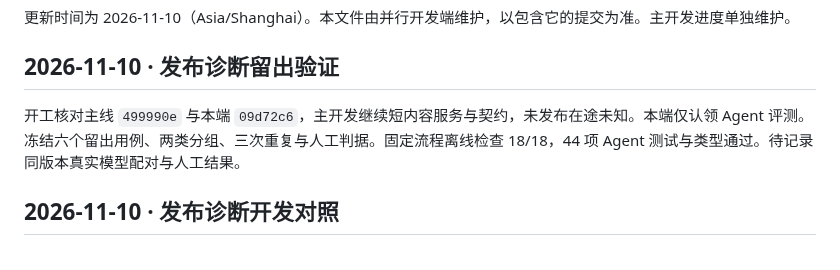
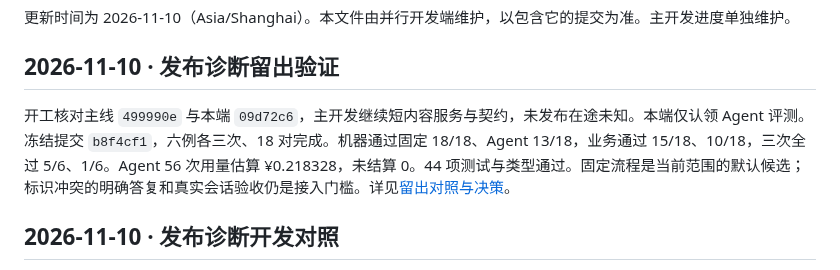
Before and after one commit to Xstly1014/Tako, a Markdown page: docs/handoff/parallel-progress.md, the part around the change. GitHub-like rendering.

Commit message:
Record held-out comparison and select fixed author lookup

```diff
--- a/docs/handoff/parallel-progress.md
+++ b/docs/handoff/parallel-progress.md
@@ -4,7 +4,7 @@
 
 ## 2026-11-10 · 发布诊断留出验证
 
-开工核对主线 `499990e` 与本端 `09d72c6`，主开发继续短内容服务与契约，未发布在途未知。本端仅认领 Agent 评测。冻结六个留出用例、两类分组、三次重复与人工判据。固定流程离线检查 18/18，44 项 Agent 测试与类型通过。待记录同版本真实模型配对与人工结果。
+开工核对主线 `499990e` 与本端 `09d72c6`，主开发继续短内容服务与契约，未发布在途未知。本端仅认领 Agent 评测。冻结提交 `b8f4cf1`，六例各三次、18 对完成。机器通过固定 18/18、Agent 13/18，业务通过 15/18、10/18，三次全过 5/6、1/6。Agent 56 次用量估算 ¥0.218328，未结算 0。44 项测试与类型通过。固定流程是当前范围的默认候选；标识冲突的明确答复和真实会话验收仍是接入门槛。详见[留出对照与决策](../reviews/author-agent-holdout-review.md)。
 
 ## 2026-11-10 · 发布诊断开发对照
 
```
Also changed, not shown: docs/reviews/author-agent-development-comparison.md (+2 -0 lines), docs/reviews/author-agent-holdout-review.md (added, +37 -0 lines).
